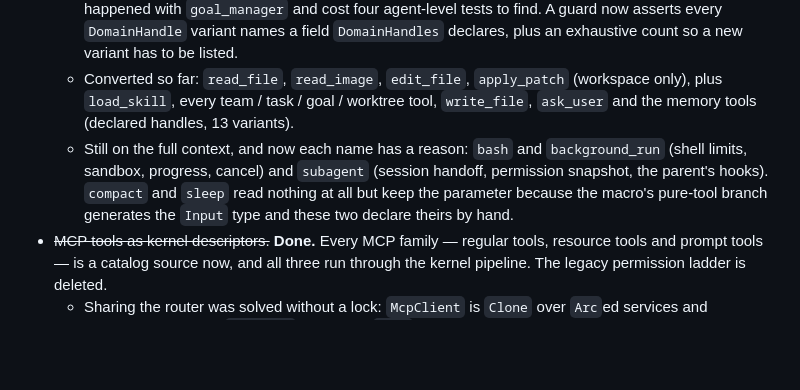
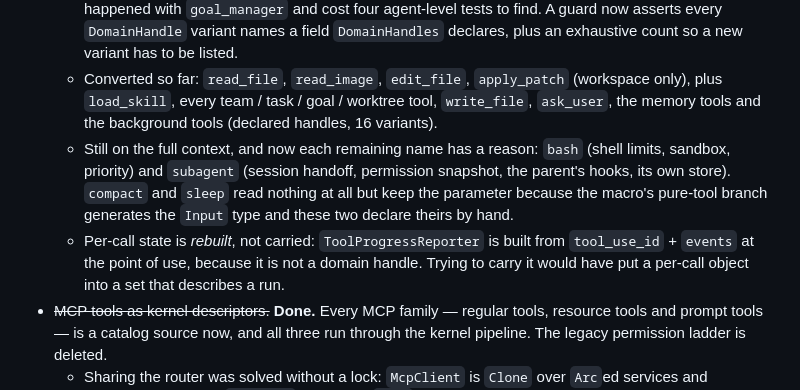
Before and after one commit to rust-infra/tact, a Markdown page: docs/plugin-architecture.md, the part around the change. Drawn GitHub-style; blank space fills up the shorter version.

Commit message:
docs: record the background tools and per-call state

```diff
--- a/docs/plugin-architecture.md
+++ b/docs/plugin-architecture.md
@@ -198,13 +198,17 @@ the first implementation plan is
     exhaustive count so a new variant has to be listed.
   - Converted so far: `read_file`, `read_image`, `edit_file`, `apply_patch`
     (workspace only), plus `load_skill`, every team / task / goal / worktree tool,
-    `write_file`, `ask_user` and the memory tools (declared handles, 13 variants).
-  - Still on the full context, and now each name has a reason: `bash` and
-    `background_run` (shell limits, sandbox, progress, cancel) and `subagent`
-    (session handoff, permission snapshot, the parent's hooks). `compact` and
-    `sleep` read nothing at all but keep the parameter because the macro's
-    pure-tool branch generates the `Input` type and these two declare theirs by
-    hand.
+    `write_file`, `ask_user`, the memory tools and the background tools (declared
+    handles, 16 variants).
+  - Still on the full context, and now each remaining name has a reason: `bash`
+    (shell limits, sandbox, priority) and `subagent` (session handoff, permission
+    snapshot, the parent's hooks, its own store). `compact` and `sleep` read
+    nothing at all but keep the parameter because the macro's pure-tool branch
+    generates the `Input` type and these two declare theirs by hand.
+  - Per-call state is *rebuilt*, not carried: `ToolProgressReporter` is built from
+    `tool_use_id` + `events` at the point of use, because it is not a domain
+    handle. Trying to carry it would have put a per-call object into a set that
+    describes a run.
 - ~~MCP tools as kernel descriptors.~~ **Done.** Every MCP family — regular
   tools, resource tools and prompt tools — is a catalog source now, and all three
   run through the kernel pipeline. The legacy permission ladder is deleted.
```
